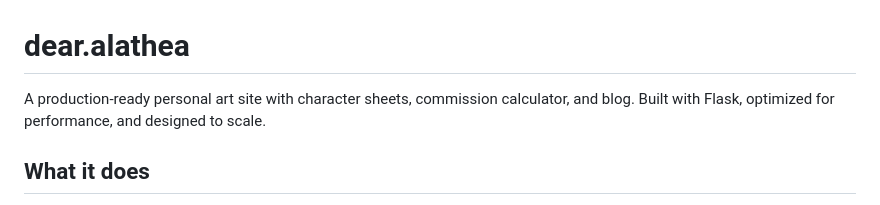
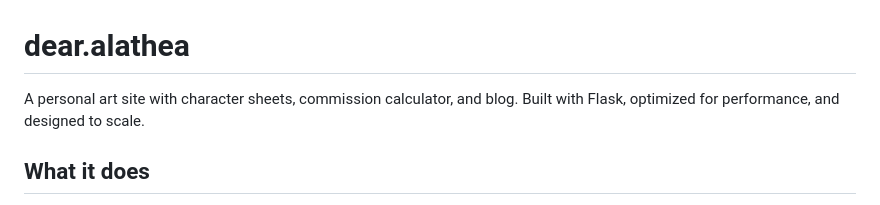
Before and after one commit to ThunderBladeX/dear.alathea, a Markdown page: README.md, the part around the change. Rendered like a GitHub page.

```diff
--- a/README.md
+++ b/README.md
@@ -1,6 +1,6 @@
 # dear.alathea
 
-A production-ready personal art site with character sheets, commission calculator, and blog. Built with Flask, optimized for performance, and designed to scale.
+A personal art site with character sheets, commission calculator, and blog. Built with Flask, optimized for performance, and designed to scale.
 
 ## What it does
 
```
